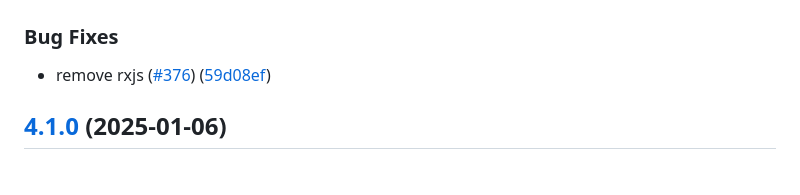
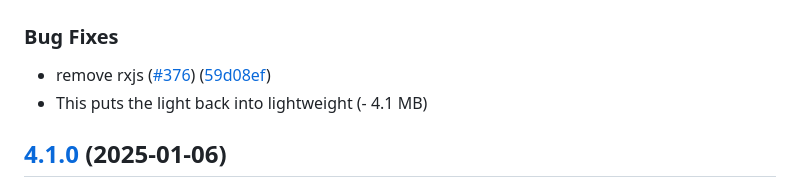
Before and after one commit to sern-handler/handler, a Markdown page: CHANGELOG.md, the part around the change. GitHub-like rendering.

```diff
--- a/CHANGELOG.md
+++ b/CHANGELOG.md
@@ -6,6 +6,7 @@
 ### Bug Fixes
 
 * remove rxjs ([#376](https://github.com/sern-handler/handler/issues/376)) ([59d08ef](https://github.com/sern-handler/handler/commit/59d08ef207c486ce1cf0aba267e6f862838e0dfb))
+* This puts the light back into lightweight (\- 4.1 MB)
 
 ## [4.1.0](https://github.com/sern-handler/handler/compare/v4.0.3...v4.1.0) (2025-01-06)
 
```
